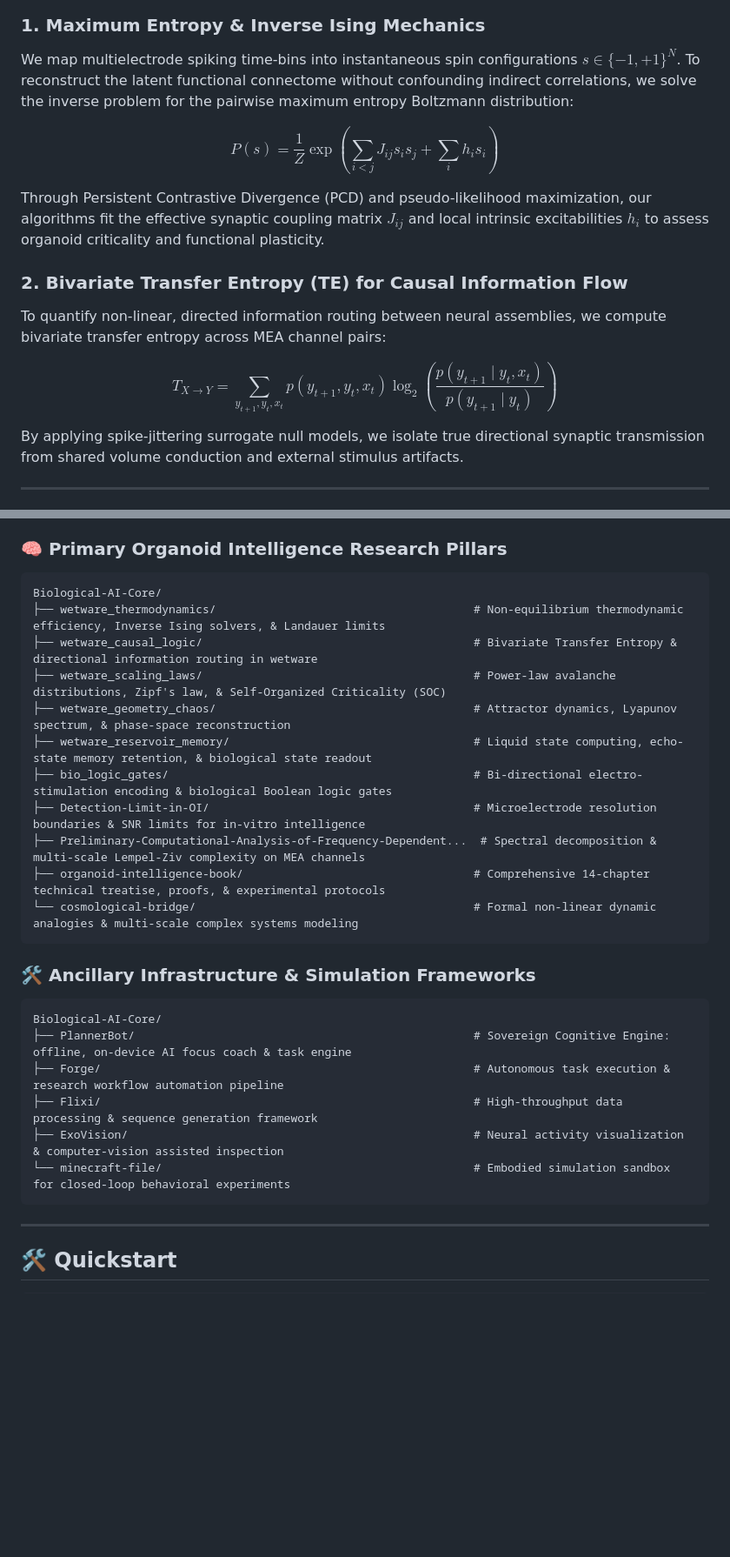
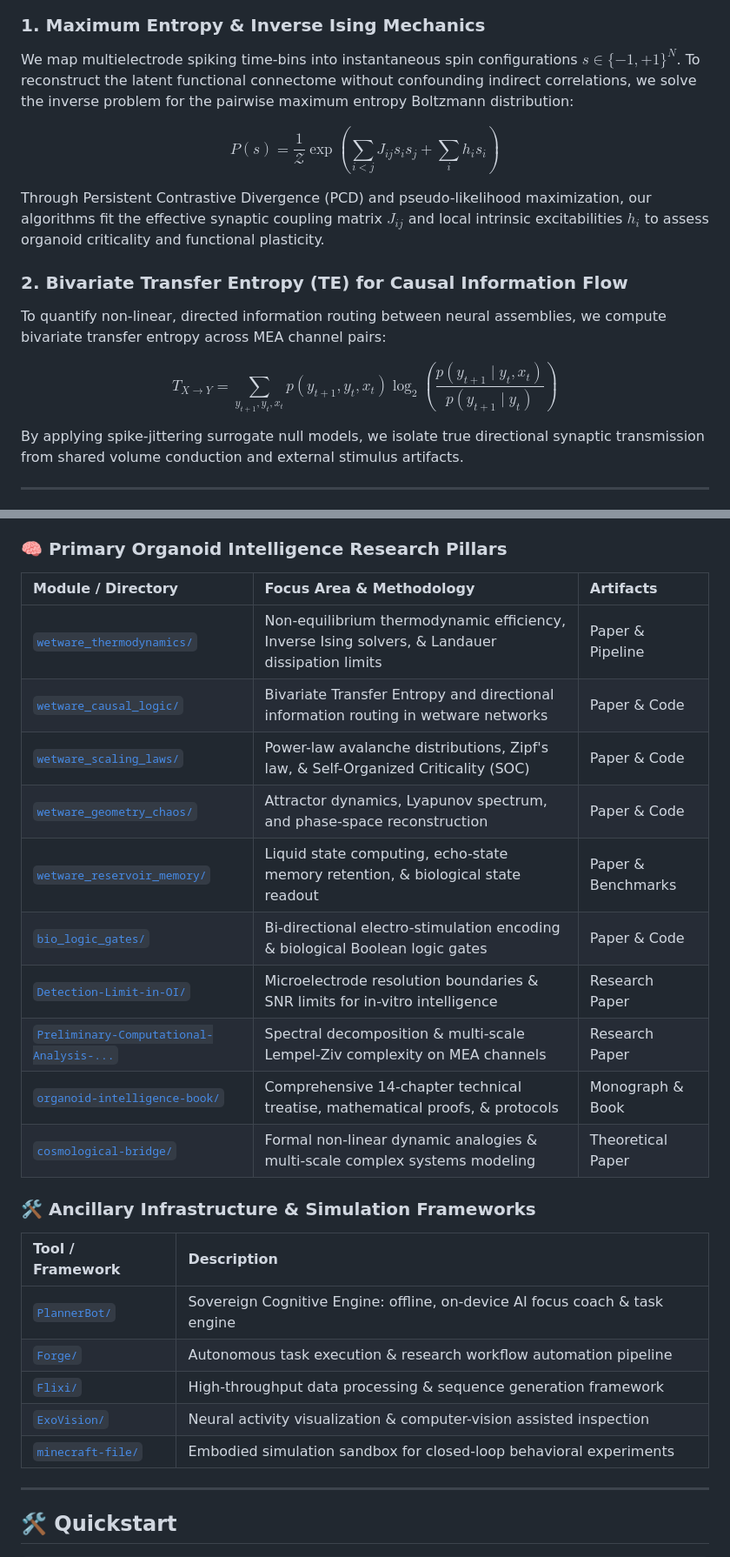
Before and after one commit to Anikesh0415/Biological-AI-Core, a Markdown page: README.md, 2 parts joined by grey strips. Shown at 87% size. Drawn GitHub-style; blank space fills up the shorter version.

Commit message:
docs: replace ASCII art with native GitHub Mermaid diagram and fix math formatting

````diff
--- a/README.md
+++ b/README.md
@@ -35,16 +32,20 @@ Our biological computing architecture processes live microelectrode recordings f
 ```
 
 ### 1. Maximum Entropy & Inverse Ising Mechanics
-We map multielectrode spiking time-bins into instantaneous spin configurations $s \in \{-1, +1\}^N$. To reconstruct the latent functional connectome without confounding indirect correlations, we solve the inverse problem for the pairwise maximum entropy Boltzmann distribution:
+We map multielectrode spiking time-bins into instantaneous spin configurations $s \in \lbrace -1, +1 \rbrace^N$. To reconstruct the latent functional connectome without confounding indirect correlations, we solve the inverse problem for the pairwise maximum entropy Boltzmann distribution:
 
-$$P(s) = \frac{1}{Z} \exp\left( \sum_{i < j} J_{ij} s_i s_j + \sum_{i} h_i s_i \right)$$
+$$
+P(s) = \frac{1}{\mathcal{Z}} \exp \left( \sum_{i < j} J_{ij} s_i s_j + \sum_{i} h_i s_i \right)
+$$
 
 Through Persistent Contrastive Divergence (PCD) and pseudo-likelihood maximization, our algorithms fit the effective synaptic coupling matrix $J_{ij}$ and local intrinsic excitabilities $h_i$ to assess organoid criticality and functional plasticity.
 
 ### 2. Bivariate Transfer Entropy (TE) for Causal Information Flow
 To quantify non-linear, directed information routing between neural assemblies, we compute bivariate transfer entropy across MEA channel pairs:
 
-$$T_{X \to Y} = \sum_{y_{t+1}, y_t, x_t} p(y_{t+1}, y_t, x_t) \log_2 \left( \frac{p(y_{t+1} \mid y_t, x_t)}{p(y_{t+1} \mid y_t)} \right)$$
+$$
+T_{X \to Y} = \sum_{y_{t+1}, y_t, x_t} p(y_{t+1}, y_t, x_t) \log_2 \left( \frac{p(y_{t+1} \mid y_t, x_t)}{p(y_{t+1} \mid y_t)} \right)
+$$
 
 By applying spike-jittering surrogate null models, we isolate true directional synaptic transmission from shared volume conduction and external stimulus artifacts.
 
@@ -75,29 +76,29 @@ I am a 16-year-old independent researcher and the lead author behind the researc
 This monorepo consolidates 10 core research pillars alongside supportive neuro-computational modules:
 
 ### 🧠 Primary Organoid Intelligence Research Pillars
-```
-Biological-AI-Core/
-├── wetware_thermodynamics/                                      # Non-equilibrium thermodynamic efficiency, Inverse Ising solvers, & Landauer limits
-├── wetware_causal_logic/                                        # Bivariate Transfer Entropy & directional information routing in wetware
-├── wetware_scaling_laws/                                        # Power-law avalanche distributions, Zipf's law, & Self-Organized Criticality (SOC)
-├── wetware_geometry_chaos/                                      # Attractor dynamics, Lyapunov spectrum, & phase-space reconstruction
-├── wetware_reservoir_memory/                                    # Liquid state computing, echo-state memory retention, & biological state readout
-├── bio_logic_gates/                                             # Bi-directional electro-stimulation encoding & biological Boolean logic gates
-├── Detection-Limit-in-OI/                                       # Microelectrode resolution boundaries & SNR limits for in-vitro intelligence
-├── Preliminary-Computational-Analysis-of-Frequency-Dependent...  # Spectral decomposition & multi-scale Lempel-Ziv complexity on MEA channels
-├── organoid-intelligence-book/                                  # Comprehensive 14-chapter technical treatise, proofs, & experimental protocols
-└── cosmological-bridge/                                         # Formal non-linear dynamic analogies & multi-scale complex systems modeling
-```
+
+| Module / Directory | Focus Area & Methodology | Artifacts |
+| :--- | :--- | :--- |
+| [`wetware_thermodynamics/`](./wetware_thermodynamics) | Non-equilibrium thermodynamic efficiency, Inverse Ising solvers, & Landauer dissipation limits | Paper & Pipeline |
+| [`wetware_causal_logic/`](./wetware_causal_logic) | Bivariate Transfer Entropy and directional information routing in wetware networks | Paper & Code |
+| [`wetware_scaling_laws/`](./wetware_scaling_laws) | Power-law avalanche distributions, Zipf's law, & Self-Organized Criticality (SOC) | Paper & Code |
+| [`wetware_geometry_chaos/`](./wetware_geometry_chaos) | Attractor dynamics, Lyapunov spectrum, and phase-space reconstruction | Paper & Code |
+| [`wetware_reservoir_memory/`](./wetware_reservoir_memory) | Liquid state computing, echo-state memory retention, & biological state readout | Paper & Benchmarks |
+| [`bio_logic_gates/`](./bio_logic_gates) | Bi-directional electro-stimulation encoding & biological Boolean logic gates | Paper & Code |
+| [`Detection-Limit-in-OI/`](./Detection-Limit-in-OI) | Microelectrode resolution boundaries & SNR limits for in-vitro intelligence | Research Paper |
+| [`Preliminary-Computational-Analysis-...`](./Preliminary-Computational-Analysis-of-Frequency-Dependent-Complexity-i) | Spectral decomposition & multi-scale Lempel-Ziv complexity on MEA channels | Research Paper |
+| [`organoid-intelligence-book/`](./organoid-intelligence-book) | Comprehensive 14-chapter technical treatise, mathematical proofs, & protocols | Monograph & Book |
+| [`cosmological-bridge/`](./cosmological-bridge) | Formal non-linear dynamic analogies & multi-scale complex systems modeling | Theoretical Paper |
 
 ### 🛠️ Ancillary Infrastructure & Simulation Frameworks
-```
-Biological-AI-Core/
-├── PlannerBot/                                                  # Sovereign Cognitive Engine: offline, on-device AI focus coach & task engine
-├── Forge/                                                       # Autonomous task execution & research workflow automation pipeline
-├── Flixi/                                                       # High-throughput data processing & sequence generation framework
-├── ExoVision/                                                   # Neural activity visualization & computer-vision assisted inspection
-└── minecraft-file/                                              # Embodied simulation sandbox for closed-loop behavioral experiments
-```
+
+| Tool / Framework | Description |
+| :--- | :--- |
+| [`PlannerBot/`](./PlannerBot) | Sovereign Cognitive Engine: offline, on-device AI focus coach & task engine |
+| [`Forge/`](./Forge) | Autonomous task execution & research workflow automation pipeline |
+| [`Flixi/`](./Flixi) | High-throughput data processing & sequence generation framework |
+| [`ExoVision/`](./ExoVision) | Neural activity visualization & computer-vision assisted inspection |
+| [`minecraft-file/`](./minecraft-file) | Embodied simulation sandbox for closed-loop behavioral experiments |
 
 ---
 
````
Also changed, not shown: other parts of README.md (+14 -17 lines).
